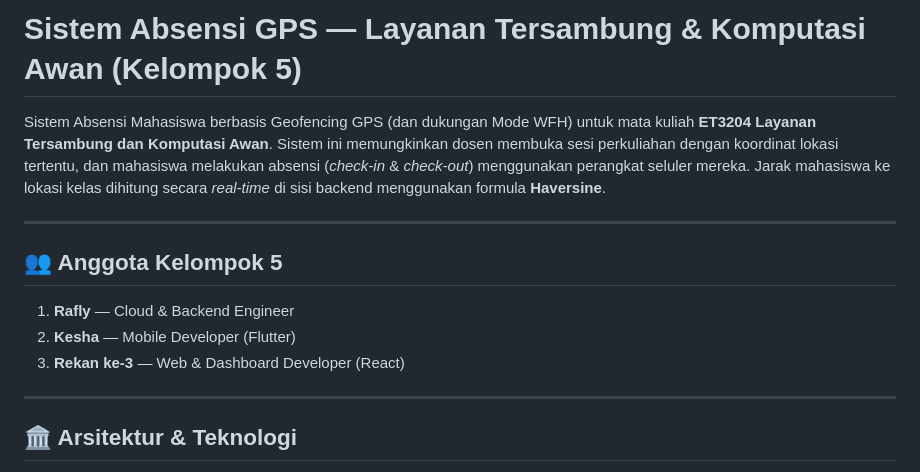
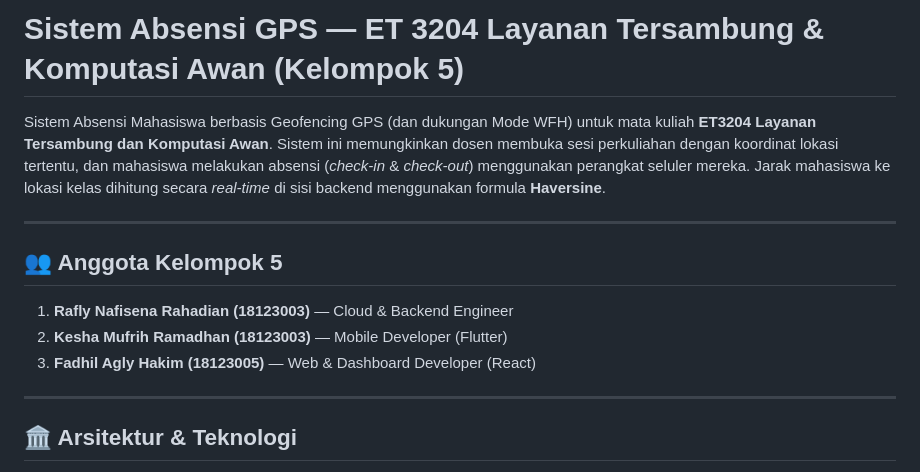
Before and after one commit to keshamr77/TUBES-LTKA-KELOMPOK5, a Markdown page: README.md, the part around the change. Rendered like a GitHub page.

Commit message:
docs: update group members details in README

```diff
--- a/README.md
+++ b/README.md
@@ -1,13 +1,13 @@
-# Sistem Absensi GPS — Layanan Tersambung & Komputasi Awan (Kelompok 5)
+# Sistem Absensi GPS — ET 3204 Layanan Tersambung & Komputasi Awan (Kelompok 5)
 
 Sistem Absensi Mahasiswa berbasis Geofencing GPS (dan dukungan Mode WFH) untuk mata kuliah **ET3204 Layanan Tersambung dan Komputasi Awan**. Sistem ini memungkinkan dosen membuka sesi perkuliahan dengan koordinat lokasi tertentu, dan mahasiswa melakukan absensi (*check-in* & *check-out*) menggunakan perangkat seluler mereka. Jarak mahasiswa ke lokasi kelas dihitung secara *real-time* di sisi backend menggunakan formula **Haversine**.
 
 ---
 
 ## 👥 Anggota Kelompok 5
-1. **Rafly** — Cloud & Backend Engineer
-2. **Kesha** — Mobile Developer (Flutter)
-3. **Rekan ke-3** — Web & Dashboard Developer (React)
+1. **Rafly Nafisena Rahadian (18123003)** — Cloud & Backend Engineer
+2. **Kesha Mufrih Ramadhan (18123003)** — Mobile Developer (Flutter)
+3. **Fadhil Agly Hakim (18123005)** — Web & Dashboard Developer (React)
 
 ---
 
```
